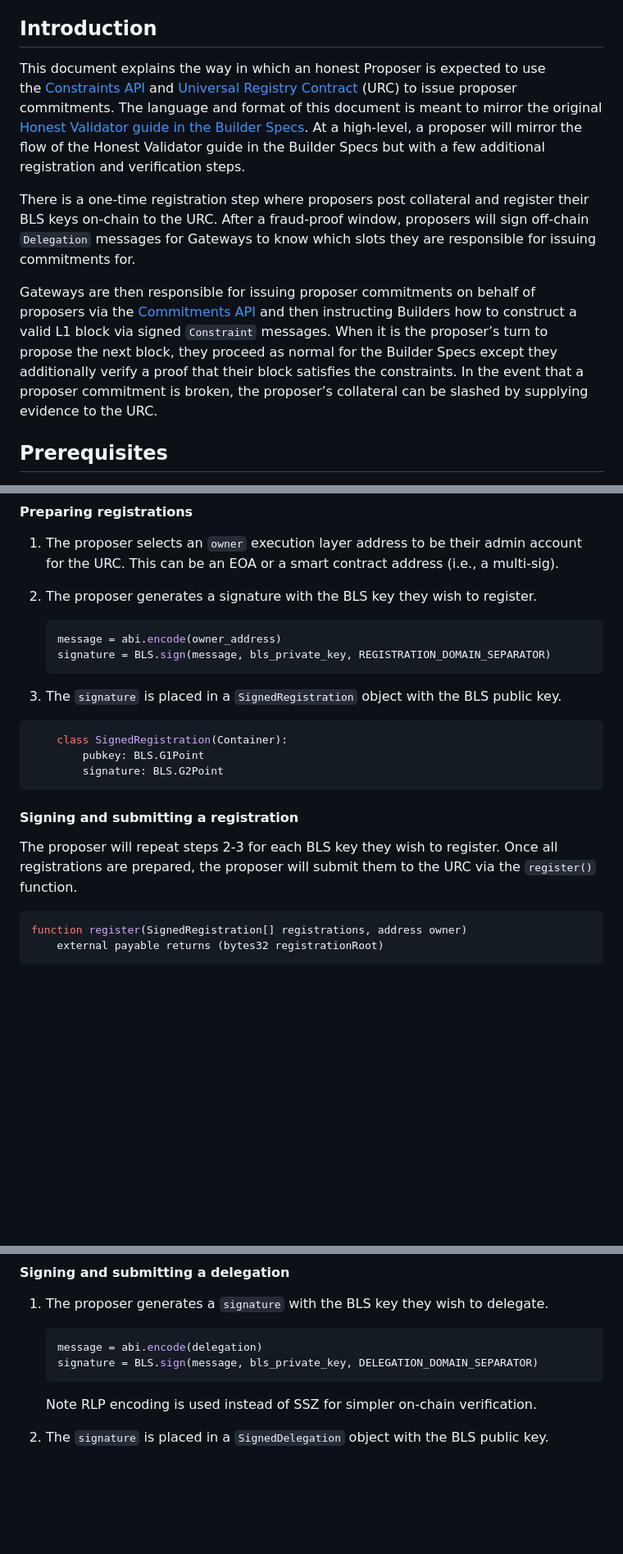
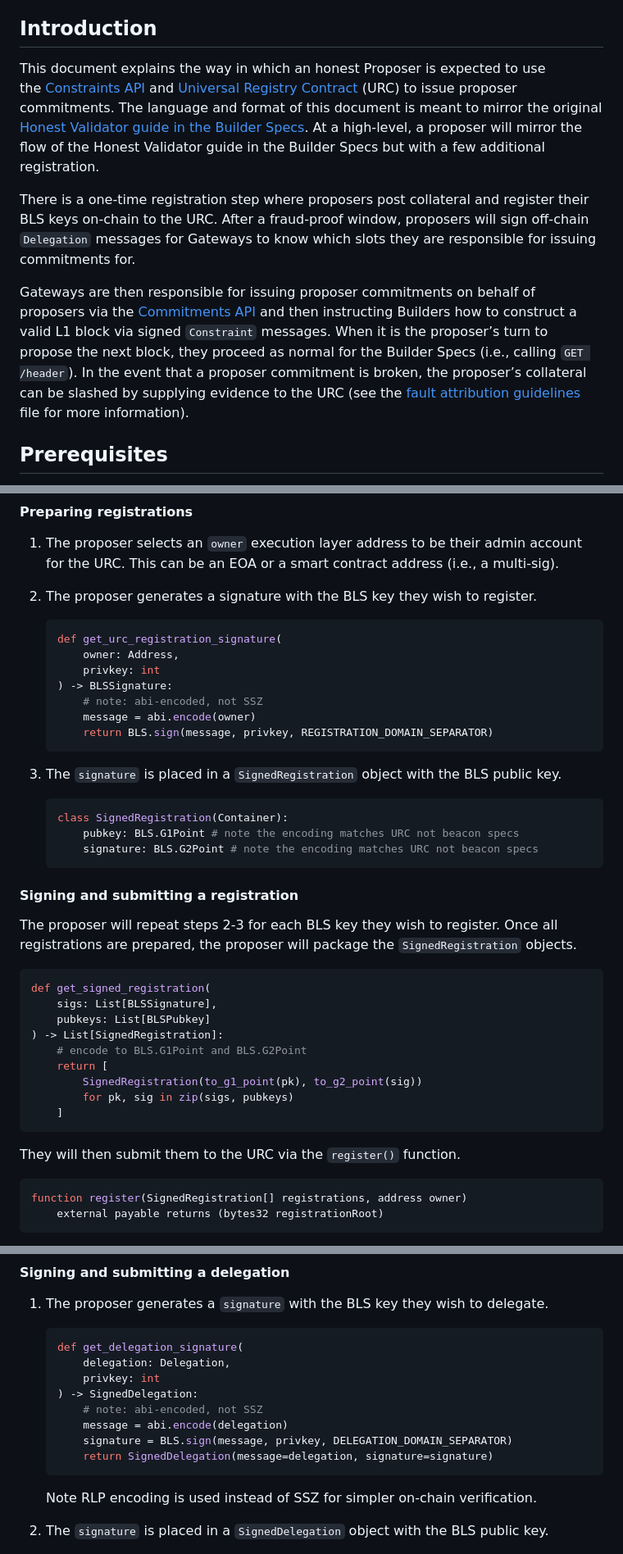
Before and after one commit to eth-fabric/constraints-specs, a Markdown page: specs/proposer.md, 3 parts joined by grey strips. Shown: that part at 82% size. Rendered like a GitHub page; blank space fills up the shorter version.

````diff
--- a/specs/proposer.md
+++ b/specs/proposer.md
@@ -43,11 +43,11 @@
 
 ## Introduction
 
-This document explains the way in which an honest Proposer is expected to use the [Constraints API](https://eth-fabric.github.io/constraints-specs/) and [Universal Registry Contract](https://github.com/eth-fabric/urc) (URC) to issue proposer commitments. The language and format of this document is meant to mirror the original [Honest Validator guide in the Builder Specs](https://github.com/ethereum/builder-specs/blob/main/specs/bellatrix/validator.md#bellatrix----honest-validator). At a high-level, a proposer will mirror the flow of the Honest Validator guide in the Builder Specs but with a few additional registration and verification steps.
+This document explains the way in which an honest Proposer is expected to use the [Constraints API](https://eth-fabric.github.io/constraints-specs/) and [Universal Registry Contract](https://github.com/eth-fabric/urc) (URC) to issue proposer commitments. The language and format of this document is meant to mirror the original [Honest Validator guide in the Builder Specs](https://github.com/ethereum/builder-specs/blob/main/specs/bellatrix/validator.md#bellatrix----honest-validator). At a high-level, a proposer will mirror the flow of the Honest Validator guide in the Builder Specs but with a few additional registration.
 
 There is a one-time registration step where proposers post collateral and register their BLS keys on-chain to the URC. After a fraud-proof window, proposers will sign off-chain `Delegation` messages for Gateways to know which slots they are responsible for issuing commitments for.
 
-Gateways are then responsible for issuing proposer commitments on behalf of proposers via the [Commitments API](https://github.com/eth-fabric/commitments-specs) and then instructing Builders how to construct a valid L1 block via signed `Constraint` messages. When it is the proposer’s turn to propose the next block, they proceed as normal for the Builder Specs except they additionally verify a proof that their block satisfies the constraints. In the event that a proposer commitment is broken, the proposer’s collateral can be slashed by supplying evidence to the URC.
+Gateways are then responsible for issuing proposer commitments on behalf of proposers via the [Commitments API](https://github.com/eth-fabric/commitments-specs) and then instructing Builders how to construct a valid L1 block via signed `Constraint` messages. When it is the proposer’s turn to propose the next block, they proceed as normal for the Builder Specs (i.e., calling `GET /header`). In the event that a proposer commitment is broken, the proposer’s collateral can be slashed by supplying evidence to the URC (see the [fault attribution guidelines](fault-attribution.md) file for more information).
 
 ## Prerequisites
 This document assumes knowledge of the terminology, definitions, and other material in the Builder spec, Constraints API, Commitments API, and URC.
@@ -107,20 +107,39 @@ The proposer will register to the URC by submitting `Registration` messages for
 2. The proposer generates a signature with the BLS key they wish to register.
 
     ```python
-    message = abi.encode(owner_address)
-    signature = BLS.sign(message, bls_private_key, REGISTRATION_DOMAIN_SEPARATOR)
+    def get_urc_registration_signature(
+        owner: Address,
+        privkey: int
+    ) -> BLSSignature:
+        # note: abi-encoded, not SSZ
+        message = abi.encode(owner)
+        return BLS.sign(message, privkey, REGISTRATION_DOMAIN_SEPARATOR)
     ```
 
 3. The `signature` is placed in a `SignedRegistration` object with the BLS public key.
 
+    ```python
+    class SignedRegistration(Container):
+        pubkey: BLS.G1Point # note the encoding matches URC not beacon specs
+        signature: BLS.G2Point # note the encoding matches URC not beacon specs
+    ```
+
+#### **Signing and submitting a registration**
+The proposer will repeat steps 2-3 for each BLS key they wish to register. Once all registrations are prepared, the proposer will package the `SignedRegistration` objects.
+
 ```python
-    class SignedRegistration(Container):
-        pubkey: BLS.G1Point
-        signature: BLS.G2Point
+def get_signed_registration(
+    sigs: List[BLSSignature],
+    pubkeys: List[BLSPubkey]
+) -> List[SignedRegistration]:
+    # encode to BLS.G1Point and BLS.G2Point
+    return [
+        SignedRegistration(to_g1_point(pk), to_g2_point(sig))
+        for pk, sig in zip(sigs, pubkeys)
+    ]
 ```
 
-#### **Signing and submitting a registration**
-The proposer will repeat steps 2-3 for each BLS key they wish to register. Once all registrations are prepared, the proposer will submit them to the URC via the `register()` function.
+They will then submit them to the URC via the `register()` function.
 ```Solidity
 function register(SignedRegistration[] registrations, address owner)
     external payable returns (bytes32 registrationRoot)
@@ -166,8 +185,14 @@ It is not required but is assumed that the `delegate` and `committer` private ke
 1. The proposer generates a `signature` with the BLS key they wish to delegate.
 
     ```Python
-    message = abi.encode(delegation)
-    signature = BLS.sign(message, bls_private_key, DELEGATION_DOMAIN_SEPARATOR)
+    def get_delegation_signature(
+        delegation: Delegation,
+        privkey: int
+    ) -> SignedDelegation:
+        # note: abi-encoded, not SSZ
+        message = abi.encode(delegation)
+        signature = BLS.sign(message, privkey, DELEGATION_DOMAIN_SEPARATOR)
+        return SignedDelegation(message=delegation, signature=signature)
     ```
 
     Note RLP encoding is used instead of SSZ for simpler on-chain verification.
````
Also changed, not shown: other parts of specs/proposer.md (+5 -46 lines).
